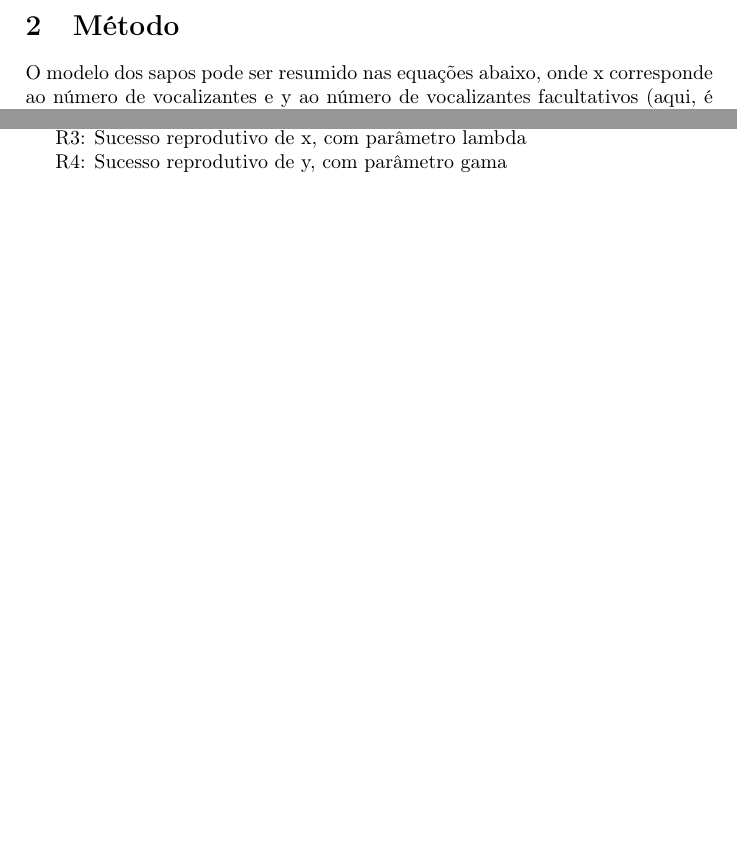
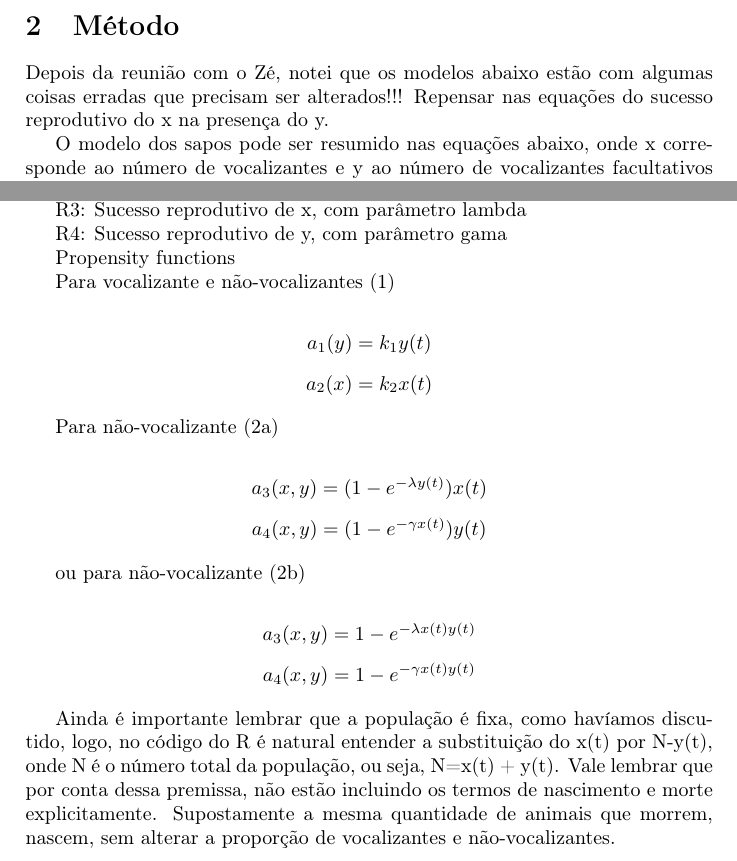
Before and after one commit to fernandosm/estrategia, a LaTeX document (Documentacao/documentacao.tex, which reads Documentacao/Metodo.tex): two parts of page 4 of 4, joined at a grey line, cut so that both start at the same text, the shorter picture padded with empty space. Compiled offline with pdfLaTeX; a LaTeX package or settings file that is missing is left out.

Commit message:
Nota sobre o modelo mais adição das equações de propensão

```diff
--- a/Documentacao/Metodo.tex
+++ b/Documentacao/Metodo.tex
@@ -1,4 +1,6 @@
 \section{Método}\label{Metodo}
+
+Depois da reunião com o Zé, notei que os modelos abaixo estão com algumas coisas erradas que precisam ser alterados!!! Repensar nas equações do sucesso reprodutivo do x na presença do y.
 
 O modelo dos sapos pode ser resumido nas equações abaixo, onde x corresponde ao número de vocalizantes e y ao número de vocalizantes facultativos (aqui, é para entender vocalizante parcial). Notem que tem  equações diferentes para y, pois ainda não sabemos qual usar (só testei a a).
 
@@ -28,3 +30,37 @@ Exclusivo para não-vocalizante (2a), (2b) e (2c)
 R3: Sucesso reprodutivo de x, com parâmetro lambda
 
 R4: Sucesso reprodutivo de y, com parâmetro gama
+
+Propensity functions
+
+Para vocalizante e não-vocalizantes (1)
+
+\begin{center}
+\vspace{3 mm}
+$a_1(y)=k_1 y(t)$
+
+\vspace{3 mm}
+$a_2(x)=k_2 x(t)$
+\end{center}
+
+Para não-vocalizante (2a)
+
+\begin{center}
+\vspace{3 mm}
+$a_3(x,y)=(1-e^{-\lambda y(t)})x(t)$
+
+\vspace{3 mm}
+$a_4(x,y)=(1-e^{-\gamma x(t)})y(t)$
+\end{center}
+
+ou para não-vocalizante (2b)
+
+\begin{center}
+\vspace{3 mm}
+$a_3(x,y)=1-e^{-\lambda x(t)y(t)}$
+
+\vspace{3 mm}
+$a_4(x,y)=1-e^{-\gamma x(t)y(t)}$
+\end{center}
+
+Ainda é importante lembrar que a população é fixa, como havíamos discutido, logo, no código do R é natural entender a substituição do x(t) por N-y(t), onde N é o número total da população, ou seja, N=x(t) + y(t). Vale lembrar que por conta dessa premissa, não estão incluindo os termos de nascimento e morte explicitamente. Supostamente a mesma quantidade de animais que morrem, nascem, sem alterar a proporção de vocalizantes e não-vocalizantes.
```
